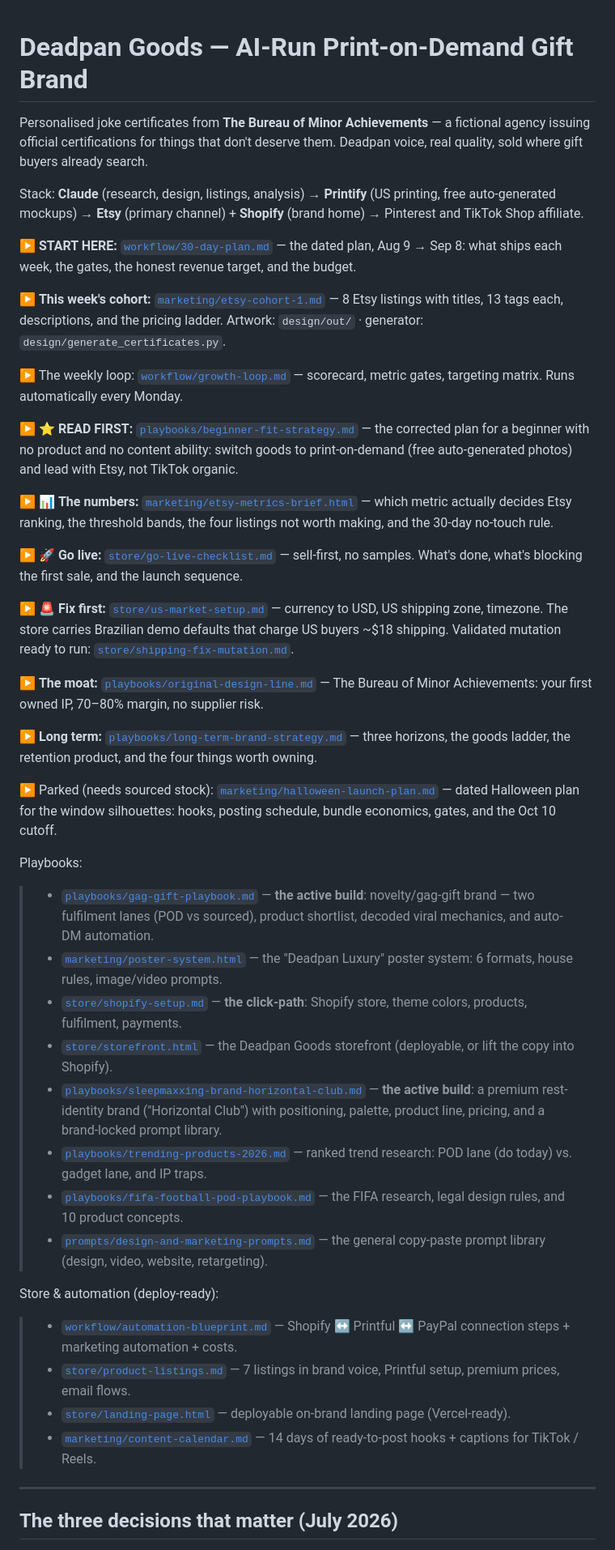
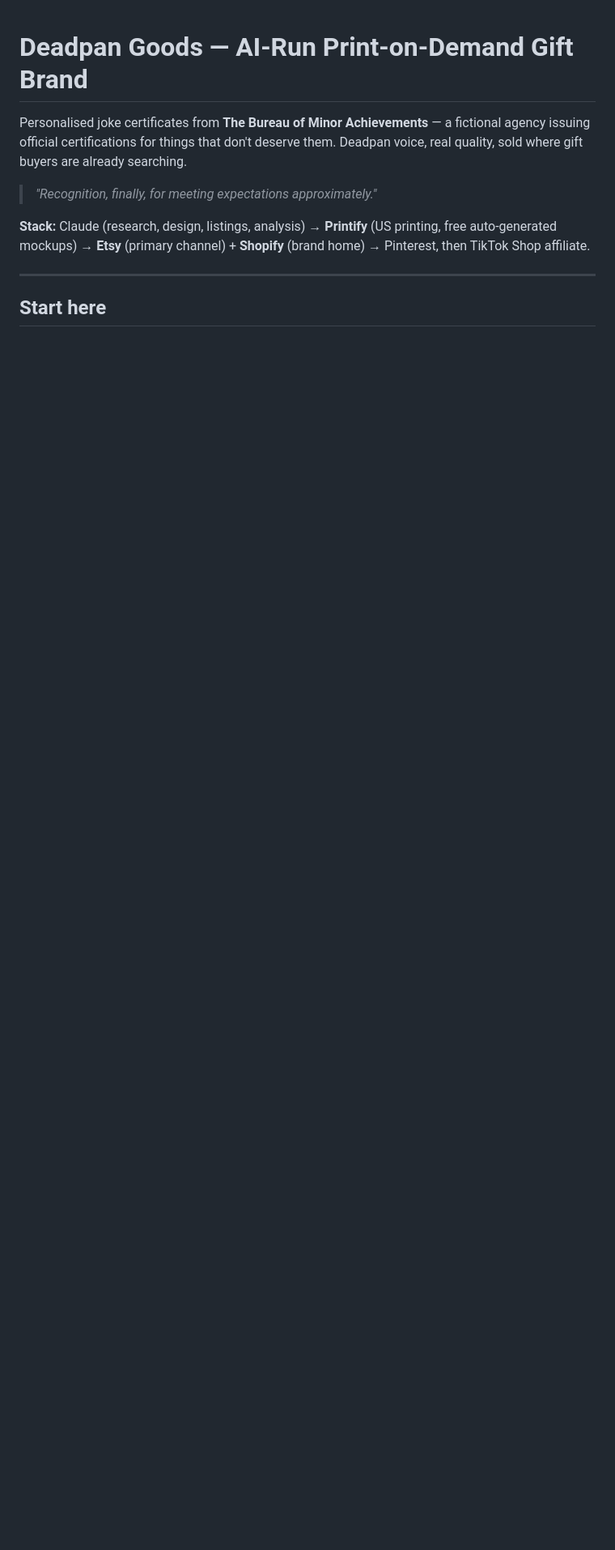
Before and after one commit to CHML0811/EC, a Markdown page: README.md, the part around one of its changes. Shown at 81% size. Drawn GitHub-style; blank space fills up the shorter version.

```diff
--- a/README.md
+++ b/README.md
@@ -2,79 +2,15 @@
 
 Personalised joke certificates from **The Bureau of Minor Achievements** — a fictional agency
 issuing official certifications for things that don't deserve them. Deadpan voice, real
-quality, sold where gift buyers already search.
+quality, sold where gift buyers are already searching.
 
-Stack: **Claude** (research, design, listings, analysis) → **Printify** (US printing, free
-auto-generated mockups) → **Etsy** (primary channel) + **Shopify** (brand home) → Pinterest
-and TikTok Shop affiliate.
+> *"Recognition, finally, for meeting expectations approximately."*
 
-▶ **START HERE:** [`workflow/30-day-plan.md`](workflow/30-day-plan.md) — the dated plan,
-Aug 9 → Sep 8: what ships each week, the gates, the honest revenue target, and the budget.
-
-▶ **This week's cohort:** [`marketing/etsy-cohort-1.md`](marketing/etsy-cohort-1.md) — 8
-Etsy listings with titles, 13 tags each, descriptions, and the pricing ladder.
-Artwork: `design/out/` · generator: `design/generate_certificates.py`.
-
-▶ The weekly loop: [`workflow/growth-loop.md`](workflow/growth-loop.md) — scorecard, metric
-gates, targeting matrix. Runs automatically every Monday.
-
-▶ ⭐ **READ FIRST:** [`playbooks/beginner-fit-strategy.md`](playbooks/beginner-fit-strategy.md)
-— the corrected plan for a beginner with no product and no content ability: switch goods to
-print-on-demand (free auto-generated photos) and lead with Etsy, not TikTok organic.
-
-▶ 📊 **The numbers:** [`marketing/etsy-metrics-brief.html`](marketing/etsy-metrics-brief.html)
-— which metric actually decides Etsy ranking, the threshold bands, the four listings not worth
-making, and the 30-day no-touch rule.
-
-▶ 🚀 **Go live:** [`store/go-live-checklist.md`](store/go-live-checklist.md) — sell-first,
-no samples. What's done, what's blocking the first sale, and the launch sequence.
-
-▶ 🚨 **Fix first:** [`store/us-market-setup.md`](store/us-market-setup.md) — currency to USD,
-US shipping zone, timezone. The store carries Brazilian demo defaults that charge US buyers
-~$18 shipping. Validated mutation ready to run:
-[`store/shipping-fix-mutation.md`](store/shipping-fix-mutation.md).
-
-▶ **The moat:** [`playbooks/original-design-line.md`](playbooks/original-design-line.md)
-— The Bureau of Minor Achievements: your first owned IP, 70–80% margin, no supplier risk.
-
-▶ **Long term:** [`playbooks/long-term-brand-strategy.md`](playbooks/long-term-brand-strategy.md)
-— three horizons, the goods ladder, the retention product, and the four things worth owning.
-
-▶ Parked (needs sourced stock): [`marketing/halloween-launch-plan.md`](marketing/halloween-launch-plan.md)
-— dated Halloween plan for the window silhouettes: hooks, posting schedule, bundle
-economics, gates, and the Oct 10 cutoff.
-
-Playbooks:
-> - [`playbooks/gag-gift-playbook.md`](playbooks/gag-gift-playbook.md)
->   — **the active build**: novelty/gag-gift brand — two fulfilment lanes (POD vs
->   sourced), product shortlist, decoded viral mechanics, and auto-DM automation.
-> - [`marketing/poster-system.html`](marketing/poster-system.html)
->   — the "Deadpan Luxury" poster system: 6 formats, house rules, image/video prompts.
-> - [`store/shopify-setup.md`](store/shopify-setup.md)
->   — **the click-path**: Shopify store, theme colors, products, fulfilment, payments.
-> - [`store/storefront.html`](store/storefront.html)
->   — the Deadpan Goods storefront (deployable, or lift the copy into Shopify).
-> - [`playbooks/sleepmaxxing-brand-horizontal-club.md`](playbooks/sleepmaxxing-brand-horizontal-club.md)
->   — **the active build**: a premium rest-identity brand ("Horizontal Club") with
->   positioning, palette, product line, pricing, and a brand-locked prompt library.
-> - [`playbooks/trending-products-2026.md`](playbooks/trending-products-2026.md)
->   — ranked trend research: POD lane (do today) vs. gadget lane, and IP traps.
-> - [`playbooks/fifa-football-pod-playbook.md`](playbooks/fifa-football-pod-playbook.md)
->   — the FIFA research, legal design rules, and 10 product concepts.
-> - [`prompts/design-and-marketing-prompts.md`](prompts/design-and-marketing-prompts.md)
->   — the general copy-paste prompt library (design, video, website, retargeting).
-
-Store & automation (deploy-ready):
-> - [`workflow/automation-blueprint.md`](workflow/automation-blueprint.md)
->   — Shopify ↔ Printful ↔ PayPal connection steps + marketing automation + costs.
-> - [`store/product-listings.md`](store/product-listings.md)
->   — 7 listings in brand voice, Printful setup, premium prices, email flows.
-> - [`store/landing-page.html`](store/landing-page.html)
->   — deployable on-brand landing page (Vercel-ready).
-> - [`marketing/content-calendar.md`](marketing/content-calendar.md)
->   — 14 days of ready-to-post hooks + captions for TikTok / Reels.
+**Stack:** Claude (research, design, listings, analysis) → **Printify** (US printing, free
+auto-generated mockups) → **Etsy** (primary channel) + **Shopify** (brand home) → Pinterest,
+then TikTok Shop affiliate.
 
 ---
 
-## The three decisions that matter (July 2026)
+## Start here
 
```
Also changed, not shown: other parts of README.md (+49 -49 lines).
